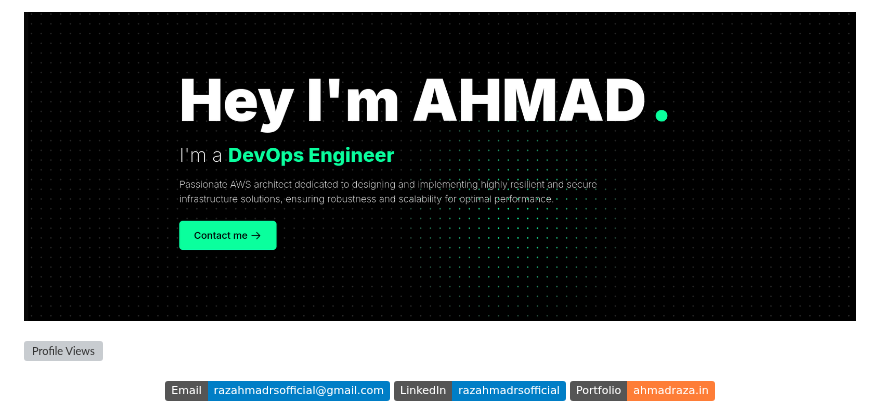
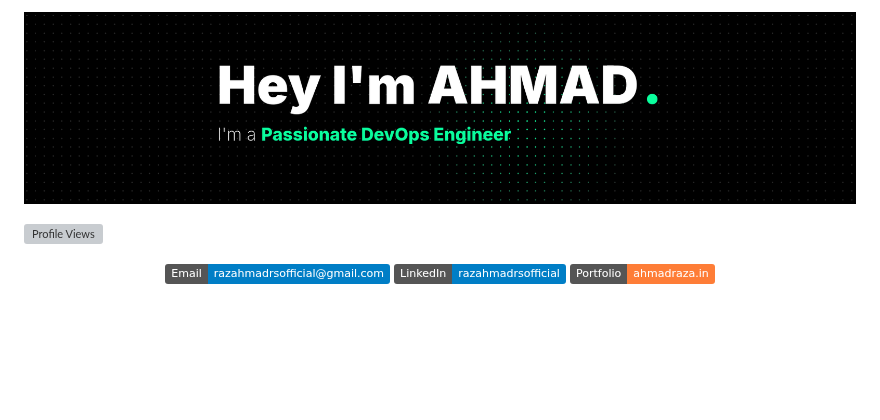
Before and after one commit to ahmadrazalab/ahmadrazalab, a Markdown page: README.md, the part around the change. Drawn GitHub-style; badges without logos; blank space fills up the shorter version; grey boxes are pictures that could not be loaded.

Commit message:
png added

```diff
--- a/README.md
+++ b/README.md
@@ -4,7 +4,7 @@
 
 
 <!-- ![alt text](image.png) -->
-![alt text](image-1.png)
+![alt text](image-2.png)
 
 
 
```
